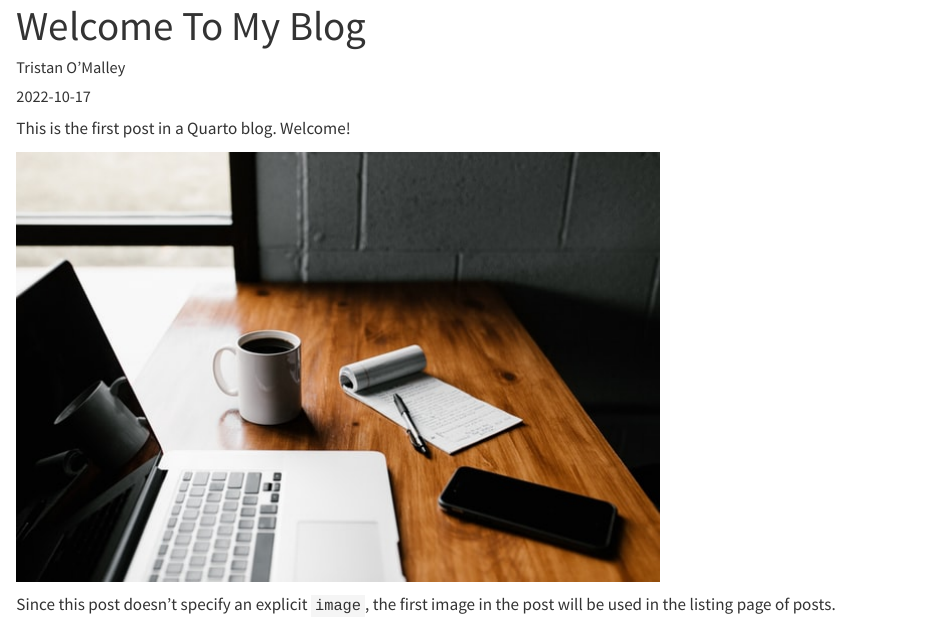
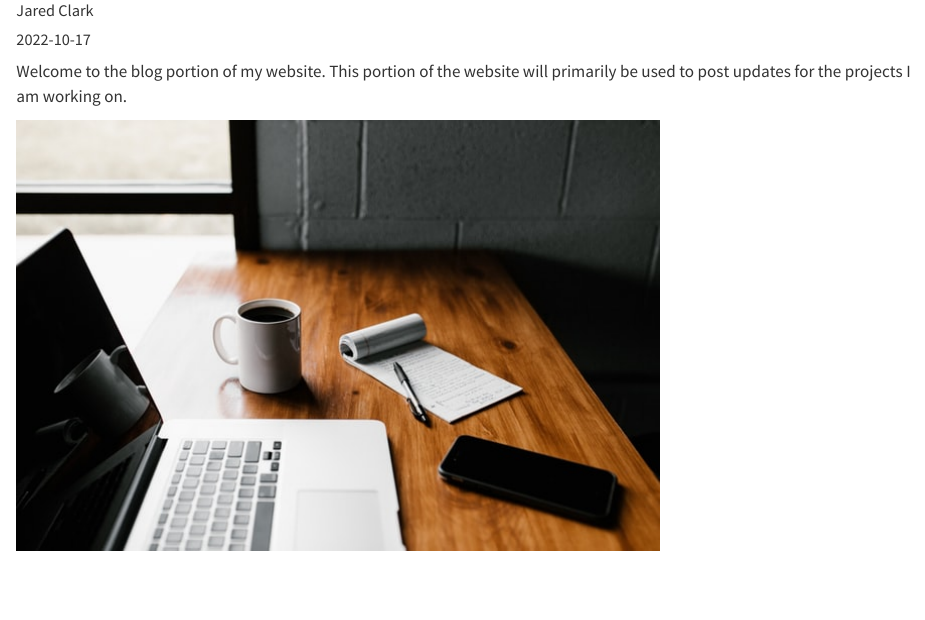
Before and after one commit to jaredmc4/jaredmc4.github.io, a Quarto document (posts/welcome/index.qmd): the page in a window 1100 px wide, from 20 px down before the commit and from 70 px down after it. Rendered offline with R 4.5, knitr and Pandoc in place of Quarto, with nearby package versions.

Commit message:
Update index.qmd

```diff
--- a/posts/welcome/index.qmd
+++ b/posts/welcome/index.qmd
@@ -1,12 +1,10 @@
 ---
-title: "Welcome To My Blog"
-author: "Tristan O'Malley"
+title: "Welcome"
+author: "Jared Clark"
 date: "2022-10-17"
 categories: [news]
 ---
 
-This is the first post in a Quarto blog. Welcome!
+Welcome to the blog portion of my website. This portion of the website will primarily be used to post updates for the projects I am working on.
 
 ![](thumbnail.jpg)
-
-Since this post doesn't specify an explicit `image`, the first image in the post will be used in the listing page of posts.
```
